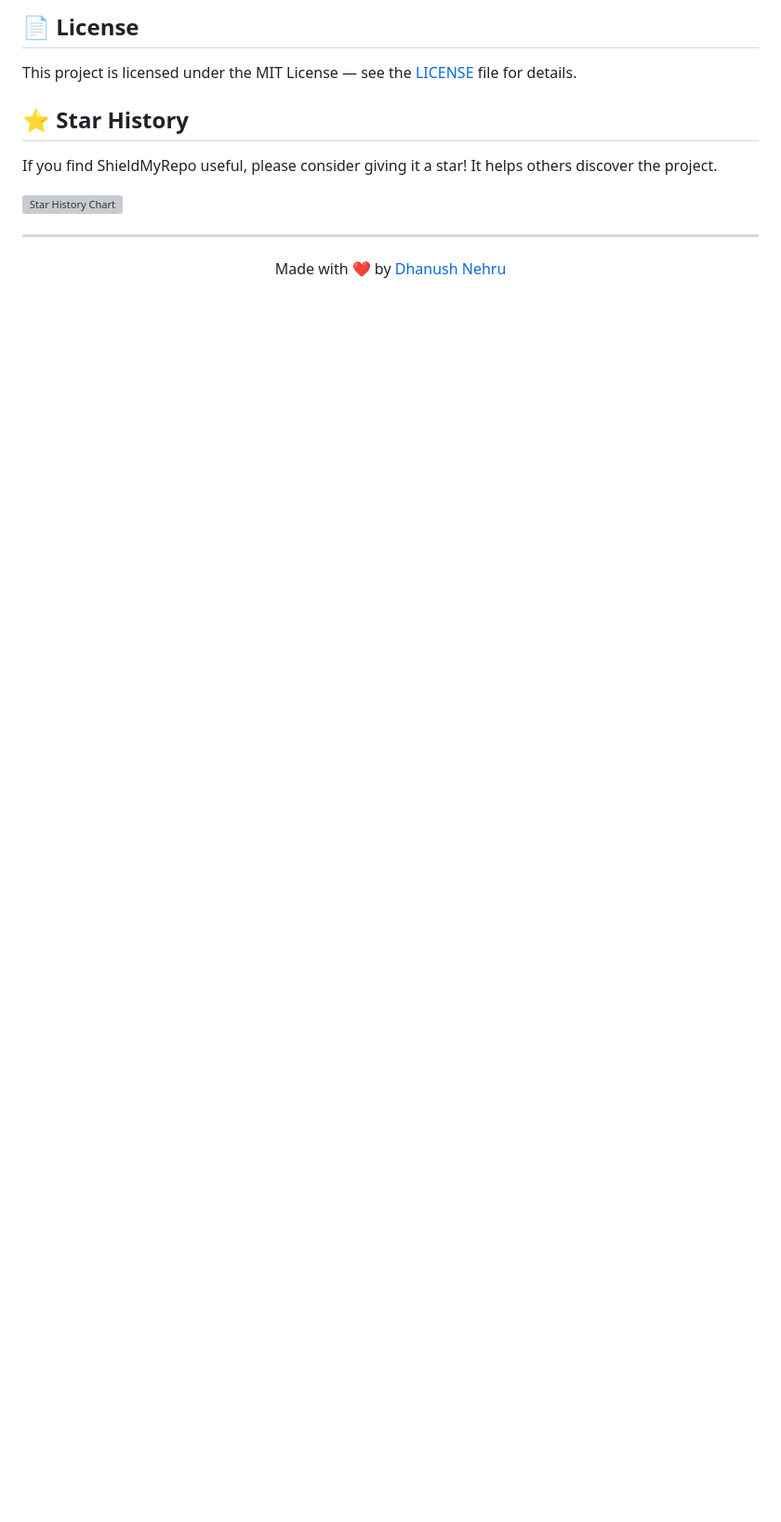
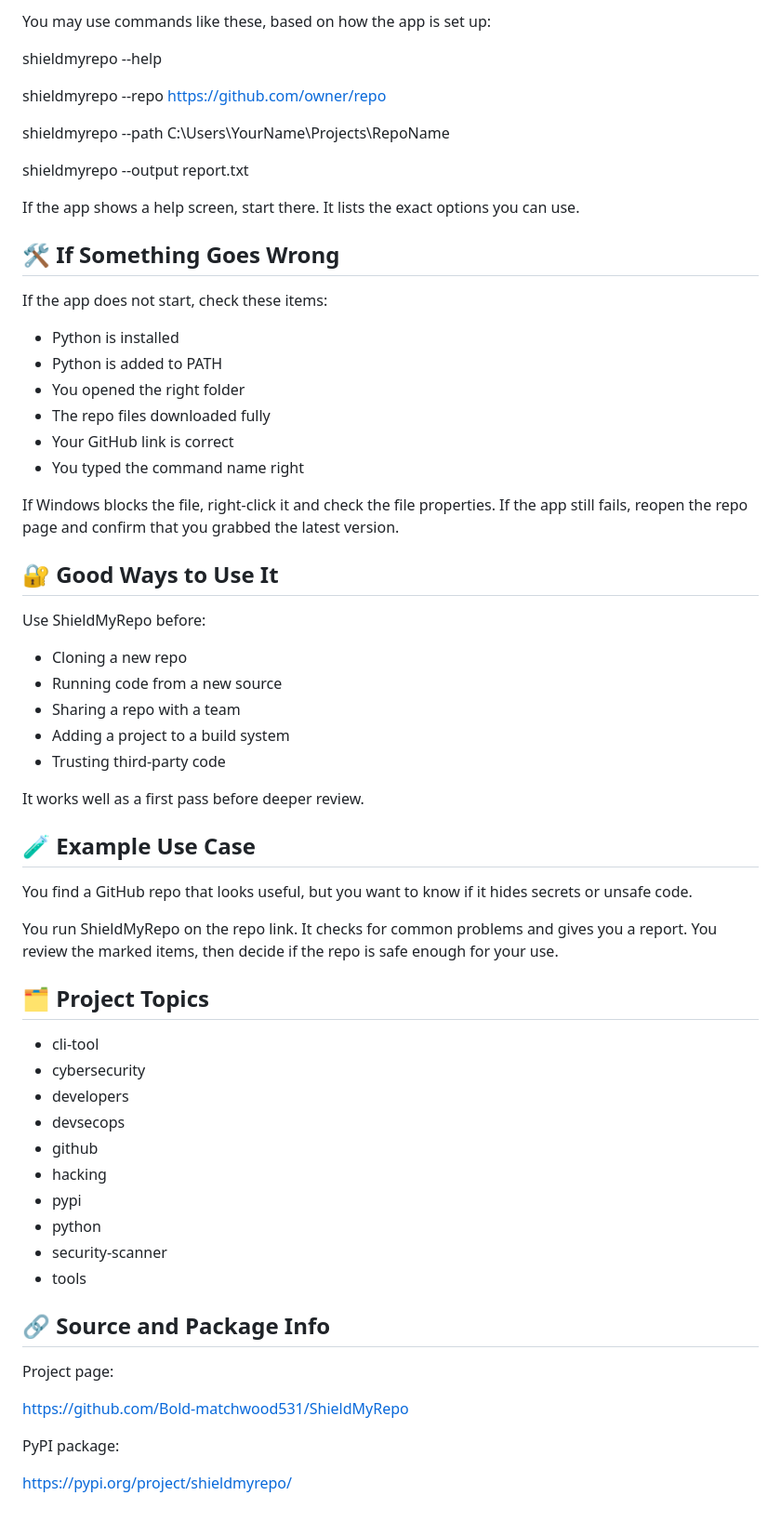
Before and after one commit to Bold-matchwood531/ShieldMyRepo, a Markdown page: README.md, the part around one of its changes. Shown at 93% size. GitHub-like rendering; blank space fills up the shorter version; grey boxes are pictures that could not be loaded.

```diff
--- a/README.md
+++ b/README.md
@@ -168,16 +118,66 @@ Check out our [Contributing Guide](CONTRIBUTING.md) to get started. Look for iss
 
-## 📄 License
+You may use commands like these, based on how the app is set up:
 
-This project is licensed under the MIT License — see the [LICENSE](LICENSE) file for details.
+shieldmyrepo --help
 
-## ⭐ Star History
+shieldmyrepo --repo https://github.com/owner/repo
 
-If you find ShieldMyRepo useful, please consider giving it a star! It helps others discover the project.
+shieldmyrepo --path C:\Users\YourName\Projects\RepoName
 
-[![Star History Chart](https://api.star-history.com/svg?repos=DhanushNehru/ShieldMyRepo&type=Date)](https://star-history.com/#DhanushNehru/ShieldMyRepo&Date)
+shieldmyrepo --output report.txt
 
----
+If the app shows a help screen, start there. It lists the exact options you can use.
 
-<p align="center">
-  Made with ❤️ by <a href="https://github.com/DhanushNehru">Dhanush Nehru</a>
-</p>
+## 🛠️ If Something Goes Wrong
+
+If the app does not start, check these items:
+
+- Python is installed
+- Python is added to PATH
+- You opened the right folder
+- The repo files downloaded fully
+- Your GitHub link is correct
+- You typed the command name right
+
+If Windows blocks the file, right-click it and check the file properties. If the app still fails, reopen the repo page and confirm that you grabbed the latest version.
+
+## 🔐 Good Ways to Use It
+
+Use ShieldMyRepo before:
+
+- Cloning a new repo
+- Running code from a new source
+- Sharing a repo with a team
+- Adding a project to a build system
+- Trusting third-party code
+
+It works well as a first pass before deeper review.
+
+## 🧪 Example Use Case
+
+You find a GitHub repo that looks useful, but you want to know if it hides secrets or unsafe code.
+
+You run ShieldMyRepo on the repo link. It checks for common problems and gives you a report. You review the marked items, then decide if the repo is safe enough for your use.
+
+## 🗂️ Project Topics
+
+- cli-tool
+- cybersecurity
+- developers
+- devsecops
+- github
+- hacking
+- pypi
+- python
+- security-scanner
+- tools
+
+## 🔗 Source and Package Info
+
+Project page:
+
+https://github.com/Bold-matchwood531/ShieldMyRepo
+
+PyPI package:
+
+https://pypi.org/project/shieldmyrepo/
```
Also changed, not shown: other parts of README.md (+70 -120 lines).
